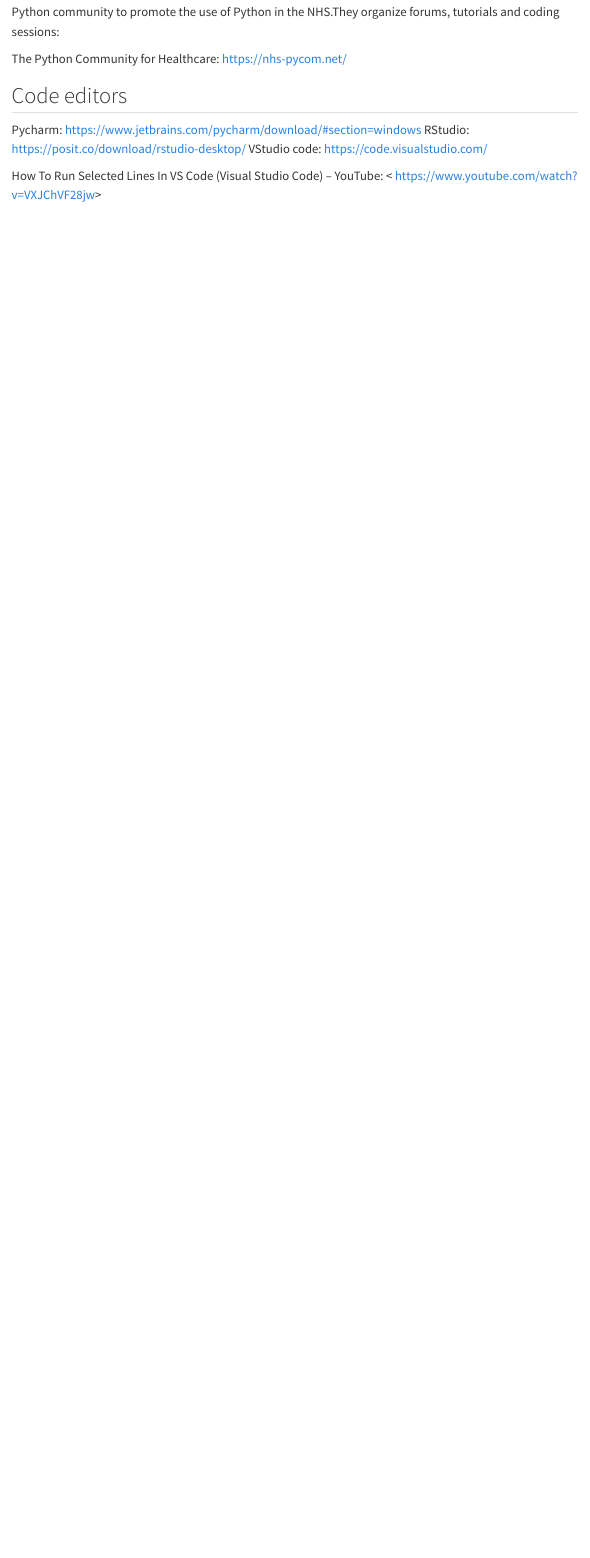
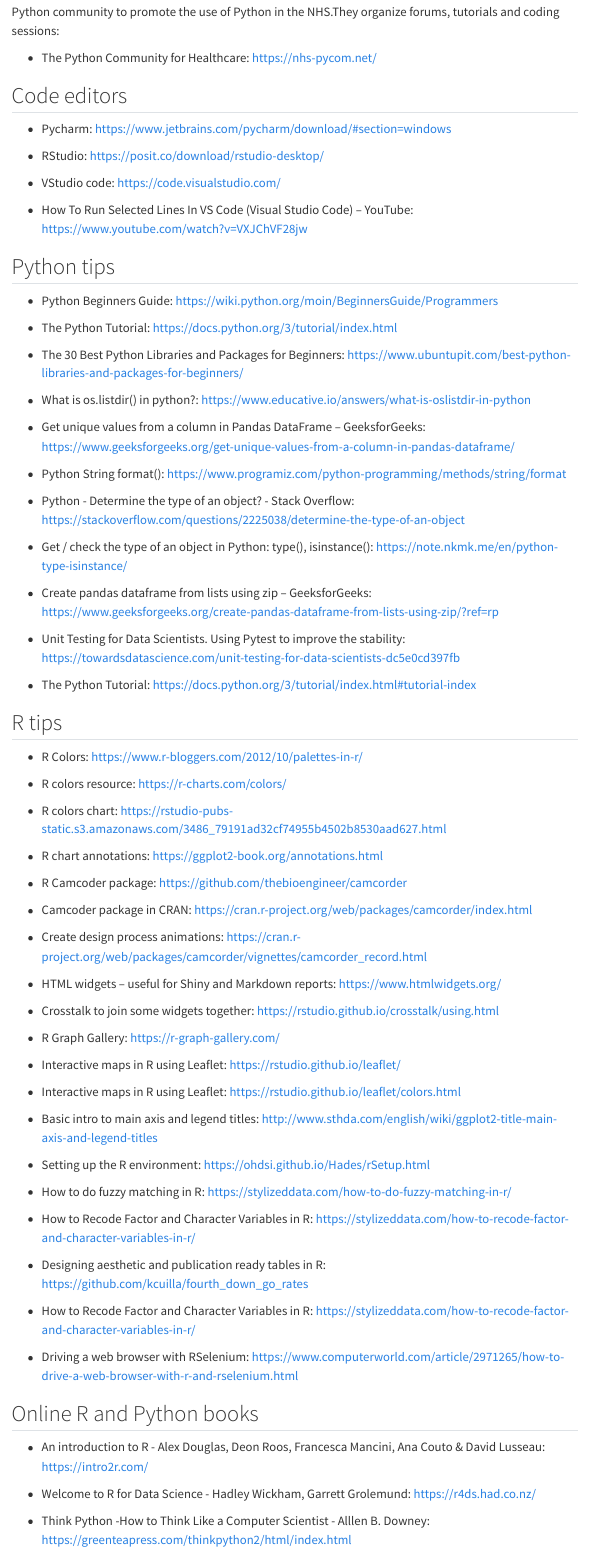
Before and after one commit to Pablo-source/Pablo-source.github.io, a Quarto document (Resources.qmd): the page in a window 1100 px wide, from 2820 px down before the commit and from 3280 px down after it, so that both start at the same text. Rendered offline with R 4.5, knitr and Pandoc in place of Quarto, with nearby package versions; menus at the side of the page are left out.

Commit message:
Added new R and Python resources content

```diff
--- a/Resources.qmd
+++ b/Resources.qmd
@@ -142,14 +160,90 @@
 
 Python community to promote the use of Python in the NHS.They organize forums, tutorials and coding sessions:
 
-The Python Community for Healthcare: <https://nhs-pycom.net/>
+- The Python Community for Healthcare: <https://nhs-pycom.net/>
 
 
 ## Code editors
 
+- Pycharm: <https://www.jetbrains.com/pycharm/download/#section=windows>
 
-Pycharm: <https://www.jetbrains.com/pycharm/download/#section=windows>
-RStudio: <https://posit.co/download/rstudio-desktop/>
-VStudio code: <https://code.visualstudio.com/>
+- RStudio: <https://posit.co/download/rstudio-desktop/>
 
-How To Run Selected Lines In VS Code (Visual Studio Code) – YouTube: < https://www.youtube.com/watch?v=VXJChVF28jw>
+- VStudio code: <https://code.visualstudio.com/>
+
+- How To Run Selected Lines In VS Code (Visual Studio Code) – YouTube: <https://www.youtube.com/watch?v=VXJChVF28jw>
+
+
+## Python tips
+
+- Python Beginners Guide: <https://wiki.python.org/moin/BeginnersGuide/Programmers>
+
+- The Python Tutorial: <https://docs.python.org/3/tutorial/index.html>
+
+- The 30 Best Python Libraries and Packages for Beginners: <https://www.ubuntupit.com/best-python-libraries-and-packages-for-beginners/>
+
+- What is os.listdir() in python?: <https://www.educative.io/answers/what-is-oslistdir-in-python>
+
+- Get unique values from a column in Pandas DataFrame – GeeksforGeeks: <https://www.geeksforgeeks.org/get-unique-values-from-a-column-in-pandas-dataframe/>
+
+- Python String format(): <https://www.programiz.com/python-programming/methods/string/format>
+
+- Python - Determine the type of an object? - Stack Overflow: <https://stackoverflow.com/questions/2225038/determine-the-type-of-an-object>
+
+- Get / check the type of an object in Python: type(), isinstance(): <https://note.nkmk.me/en/python-type-isinstance/>
+
+- Create pandas dataframe from lists using zip – GeeksforGeeks: <https://www.geeksforgeeks.org/create-pandas-dataframe-from-lists-using-zip/?ref=rp>
+
+- Unit Testing for Data Scientists. Using Pytest to improve the stability: <https://towardsdatascience.com/unit-testing-for-data-scientists-dc5e0cd397fb>
+
+- The Python Tutorial: <https://docs.python.org/3/tutorial/index.html#tutorial-index>
+
+
+## R tips
+
+- R Colors: <https://www.r-bloggers.com/2012/10/palettes-in-r/>
+
+- R colors resource: <https://r-charts.com/colors/>
+
+- R colors chart: <https://rstudio-pubs-static.s3.amazonaws.com/3486_79191ad32cf74955b4502b8530aad627.html>
+
+- R chart annotations: <https://ggplot2-book.org/annotations.html>
+
+- R Camcoder package: <https://github.com/thebioengineer/camcorder>
+
+- Camcoder package in CRAN: <https://cran.r-project.org/web/packages/camcorder/index.html>
+
+- Create design process animations: <https://cran.r-project.org/web/packages/camcorder/vignettes/camcorder_record.html>
+
+- HTML widgets – useful for Shiny and Markdown reports: <https://www.htmlwidgets.org/>
+
+- Crosstalk to join some widgets together: <https://rstudio.github.io/crosstalk/using.html>
+
+- R Graph Gallery: <https://r-graph-gallery.com/>
+
+- Interactive maps in R using Leaflet: <https://rstudio.github.io/leaflet/>
+
+- Interactive maps in R using Leaflet: <https://rstudio.github.io/leaflet/colors.html>
+
+- Basic intro to main axis and legend titles: <http://www.sthda.com/english/wiki/ggplot2-title-main-axis-and-legend-titles>
+
+- Setting up the R environment: <https://ohdsi.github.io/Hades/rSetup.html>
+
+- How to do fuzzy matching in R: <https://stylizeddata.com/how-to-do-fuzzy-matching-in-r/>
+
+- How to Recode Factor and Character Variables in R: <https://stylizeddata.com/how-to-recode-factor-and-character-variables-in-r/>
+
+- Designing aesthetic and publication ready tables in R: <https://github.com/kcuilla/fourth_down_go_rates>
+
+- How to Recode Factor and Character Variables in R: <https://stylizeddata.com/how-to-recode-factor-and-character-variables-in-r/>
+
+- Driving a web browser with RSelenium: <https://www.computerworld.com/article/2971265/how-to-drive-a-web-browser-with-r-and-rselenium.html>
+
+
+## Online R and Python books
+
+- An introduction to R - Alex Douglas, Deon Roos, Francesca Mancini, Ana Couto & David Lusseau: <https://intro2r.com/>
+
+- Welcome to R for Data Science - Hadley Wickham, Garrett Grolemund: <https://r4ds.had.co.nz/>
+
+- Think Python -How to Think Like a Computer Scientist - Alllen B. Downey: <https://greenteapress.com/thinkpython2/html/index.html>
```
Also changed, not shown: docs/search.json, Resources.qmd (32 more changed lines), 2 other files.
